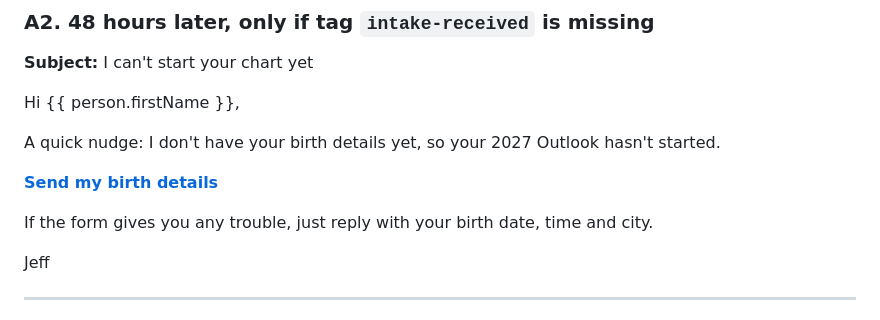
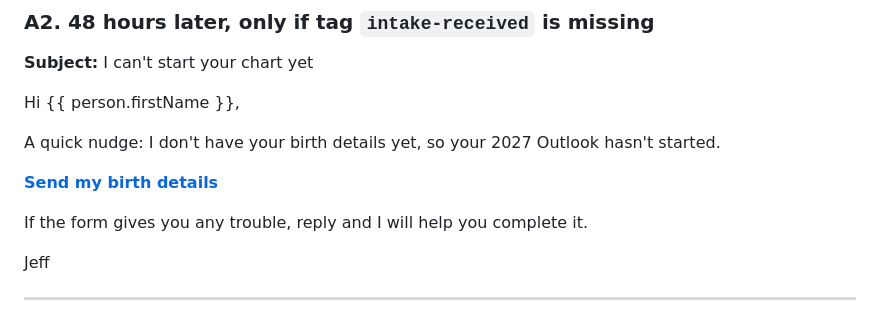
Before and after one commit to jefferyseah-max/jeff-seah-website, a Markdown page: docs/crm/emails.md, the part around the change. GitHub-like rendering.

```diff
--- a/docs/crm/emails.md
+++ b/docs/crm/emails.md
@@ -40,7 +40,7 @@ A quick nudge: I don't have your birth details yet, so your 2027 Outlook hasn't
 
 **[Send my birth details](https://www.jeffseah.rocks/2027-next)**
 
-If the form gives you any trouble, just reply with your birth date, time and city.
+If the form gives you any trouble, reply and I will help you complete it.
 
 Jeff
 
```
Also changed, not shown: docs/crm/ENCHARGE_CRM.md (+30 -18 lines).
